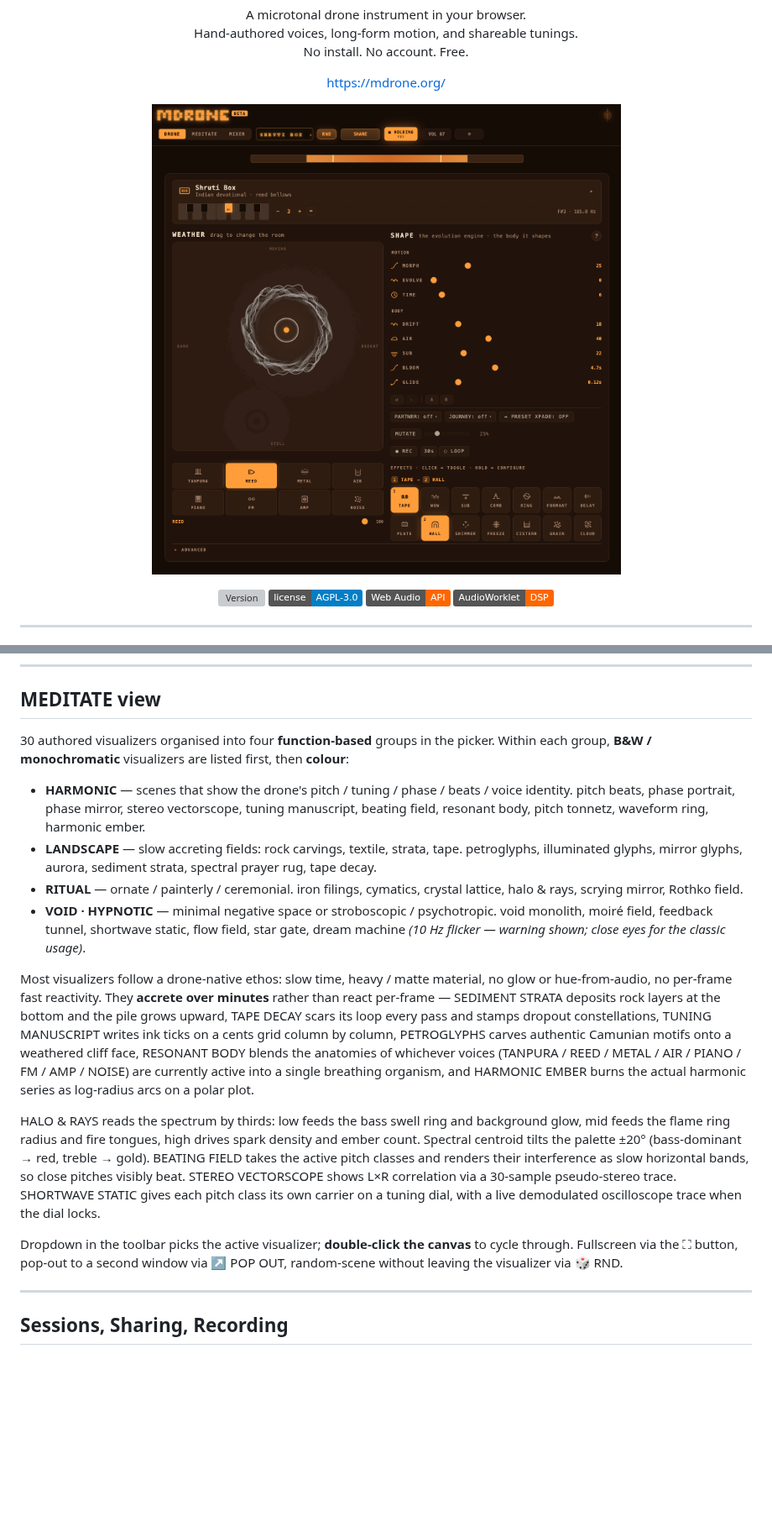
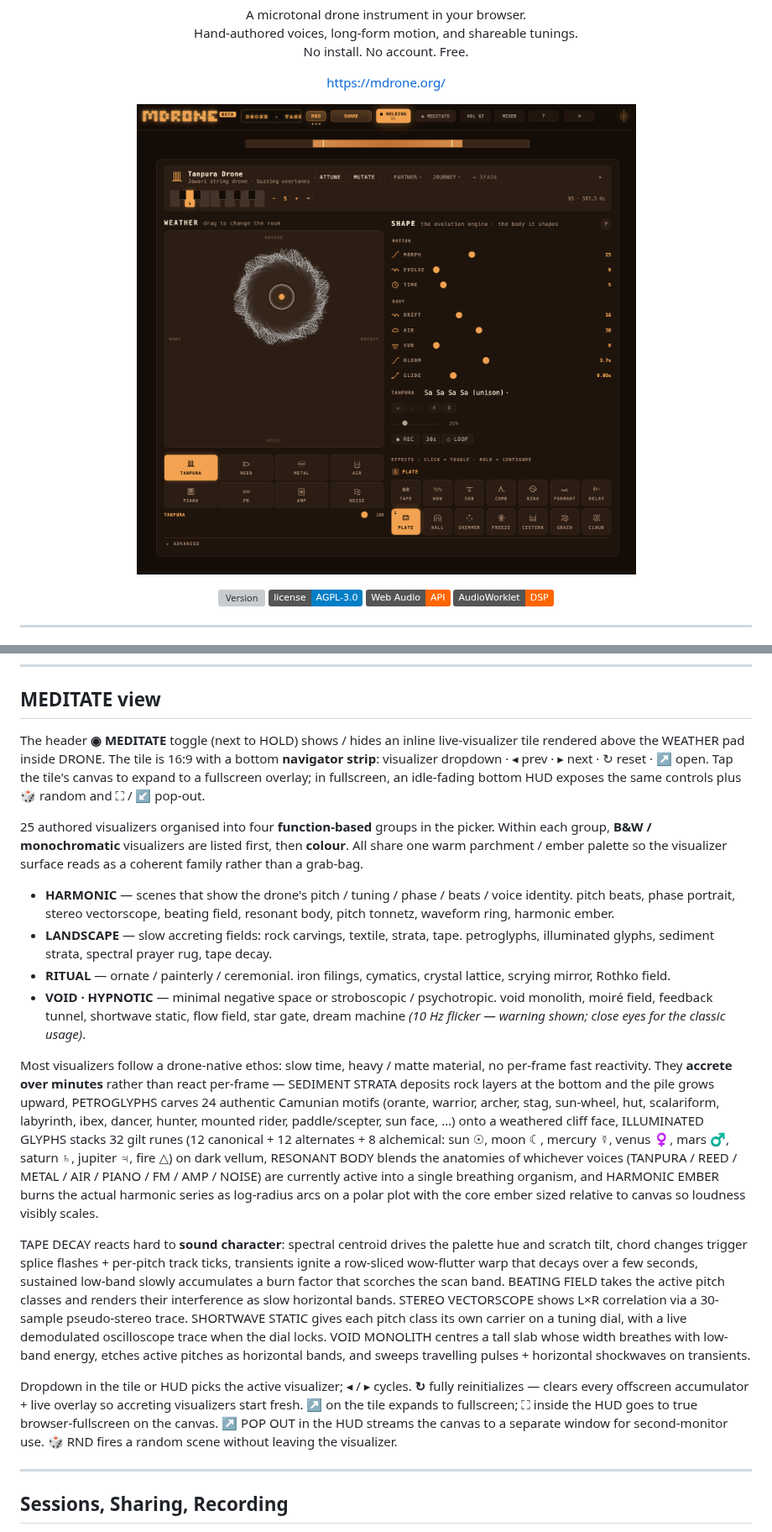
Before and after one commit to gdamdam/mdrone, a Markdown page: README.md, 2 parts joined by grey strips. Shown at 84% size. Drawn GitHub-style; pictures changed too: public/mdrone_screenshot.png; badges without logos; blank space fills up the shorter version; grey boxes are pictures that could not be loaded.

```diff
--- a/README.md
+++ b/README.md
@@ -189,18 +189,20 @@ Master-bus controls matched to the mpump / mloop family vocabulary:
 
 ## MEDITATE view
 
-30 authored visualizers organised into four **function-based** groups in the picker. Within each group, **B&W / monochromatic** visualizers are listed first, then **colour**:
+The header **◉ MEDITATE** toggle (next to HOLD) shows / hides an inline live-visualizer tile rendered above the WEATHER pad inside DRONE. The tile is 16:9 with a bottom **navigator strip**: visualizer dropdown · ◂ prev · ▸ next · ↻ reset · ↗ open. Tap the tile's canvas to expand to a fullscreen overlay; in fullscreen, an idle-fading bottom HUD exposes the same controls plus 🎲 random and ⛶ / ↙ pop-out.
 
-- **HARMONIC** — scenes that show the drone's pitch / tuning / phase / beats / voice identity. pitch beats, phase portrait, phase mirror, stereo vectorscope, tuning manuscript, beating field, resonant body, pitch tonnetz, waveform ring, harmonic ember.
-- **LANDSCAPE** — slow accreting fields: rock carvings, textile, strata, tape. petroglyphs, illuminated glyphs, mirror glyphs, aurora, sediment strata, spectral prayer rug, tape decay.
-- **RITUAL** — ornate / painterly / ceremonial. iron filings, cymatics, crystal lattice, halo & rays, scrying mirror, Rothko field.
+25 authored visualizers organised into four **function-based** groups in the picker. Within each group, **B&W / monochromatic** visualizers are listed first, then **colour**. All share one warm parchment / ember palette so the visualizer surface reads as a coherent family rather than a grab-bag.
+
+- **HARMONIC** — scenes that show the drone's pitch / tuning / phase / beats / voice identity. pitch beats, phase portrait, stereo vectorscope, beating field, resonant body, pitch tonnetz, waveform ring, harmonic ember.
+- **LANDSCAPE** — slow accreting fields: rock carvings, textile, strata, tape. petroglyphs, illuminated glyphs, sediment strata, spectral prayer rug, tape decay.
+- **RITUAL** — ornate / painterly / ceremonial. iron filings, cymatics, crystal lattice, scrying mirror, Rothko field.
 - **VOID · HYPNOTIC** — minimal negative space or stroboscopic / psychotropic. void monolith, moiré field, feedback tunnel, shortwave static, flow field, star gate, dream machine *(10 Hz flicker — warning shown; close eyes for the classic usage)*.
 
-Most visualizers follow a drone-native ethos: slow time, heavy / matte material, no glow or hue-from-audio, no per-frame fast reactivity. They **accrete over minutes** rather than react per-frame — SEDIMENT STRATA deposits rock layers at the bottom and the pile grows upward, TAPE DECAY scars its loop every pass and stamps dropout constellations, TUNING MANUSCRIPT writes ink ticks on a cents grid column by column, PETROGLYPHS carves authentic Camunian motifs onto a weathered cliff face, RESONANT BODY blends the anatomies of whichever voices (TANPURA / REED / METAL / AIR / PIANO / FM / AMP / NOISE) are currently active into a single breathing organism, and HARMONIC EMBER burns the actual harmonic series as log-radius arcs on a polar plot.
+Most visualizers follow a drone-native ethos: slow time, heavy / matte material, no per-frame fast reactivity. They **accrete over minutes** rather than react per-frame — SEDIMENT STRATA deposits rock layers at the bottom and the pile grows upward, PETROGLYPHS carves 24 authentic Camunian motifs (orante, warrior, archer, stag, sun-wheel, hut, scalariform, labyrinth, ibex, dancer, hunter, mounted rider, paddle/scepter, sun face, …) onto a weathered cliff face, ILLUMINATED GLYPHS stacks 32 gilt runes (12 canonical + 12 alternates + 8 alchemical: sun ☉, moon ☾, mercury ☿, venus ♀, mars ♂, saturn ♄, jupiter ♃, fire △) on dark vellum, RESONANT BODY blends the anatomies of whichever voices (TANPURA / REED / METAL / AIR / PIANO / FM / AMP / NOISE) are currently active into a single breathing organism, and HARMONIC EMBER burns the actual harmonic series as log-radius arcs on a polar plot with the core ember sized relative to canvas so loudness visibly scales.
 
-HALO & RAYS reads the spectrum by thirds: low feeds the bass swell ring and background glow, mid feeds the flame ring radius and fire tongues, high drives spark density and ember count. Spectral centroid tilts the palette ±20° (bass-dominant → red, treble → gold). BEATING FIELD takes the active pitch classes and renders their interference as slow horizontal bands, so close pitches visibly beat. STEREO VECTORSCOPE shows L×R correlation via a 30-sample pseudo-stereo trace. SHORTWAVE STATIC gives each pitch class its own carrier on a tuning dial, with a live demodulated oscilloscope trace when the dial locks.
+TAPE DECAY reacts hard to **sound character**: spectral centroid drives the palette hue and scratch tilt, chord changes trigger splice flashes + per-pitch track ticks, transients ignite a row-sliced wow-flutter warp that decays over a few seconds, sustained low-band slowly accumulates a burn factor that scorches the scan band. BEATING FIELD takes the active pitch classes and renders their interference as slow horizontal bands. STEREO VECTORSCOPE shows L×R correlation via a 30-sample pseudo-stereo trace. SHORTWAVE STATIC gives each pitch class its own carrier on a tuning dial, with a live demodulated oscilloscope trace when the dial locks. VOID MONOLITH centres a tall slab whose width breathes with low-band energy, etches active pitches as horizontal bands, and sweeps travelling pulses + horizontal shockwaves on transients.
 
-Dropdown in the toolbar picks the active visualizer; **double-click the canvas** to cycle through. Fullscreen via the ⛶ button, pop-out to a second window via ↗ POP OUT, random-scene without leaving the visualizer via 🎲 RND.
+Dropdown in the tile or HUD picks the active visualizer; ◂ / ▸ cycles. **↻** fully reinitializes — clears every offscreen accumulator + live overlay so accreting visualizers start fresh. ↗ on the tile expands to fullscreen; ⛶ inside the HUD goes to true browser-fullscreen on the canvas. ↗ POP OUT in the HUD streams the canvas to a separate window for second-monitor use. 🎲 RND fires a random scene without leaving the visualizer.
 
 ---
 
```
Also changed, not shown: other parts of README.md (+3 -3 lines), 1 other file.
